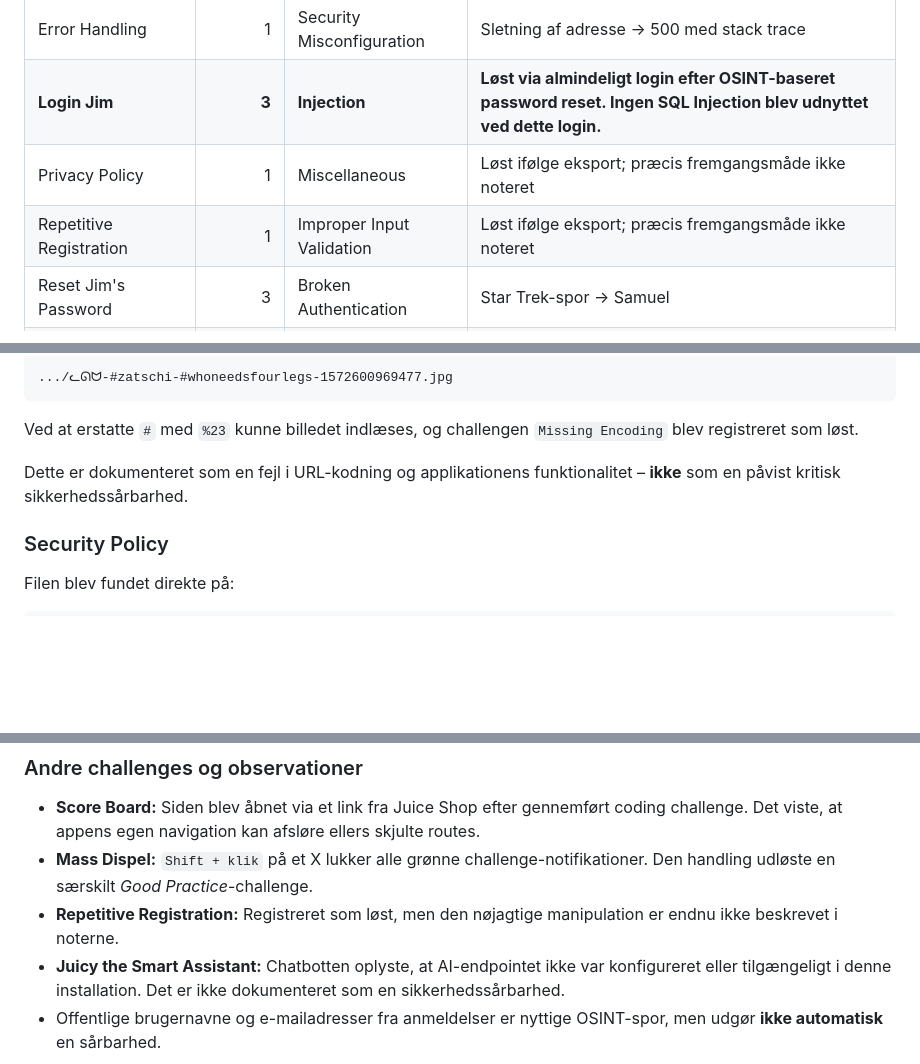
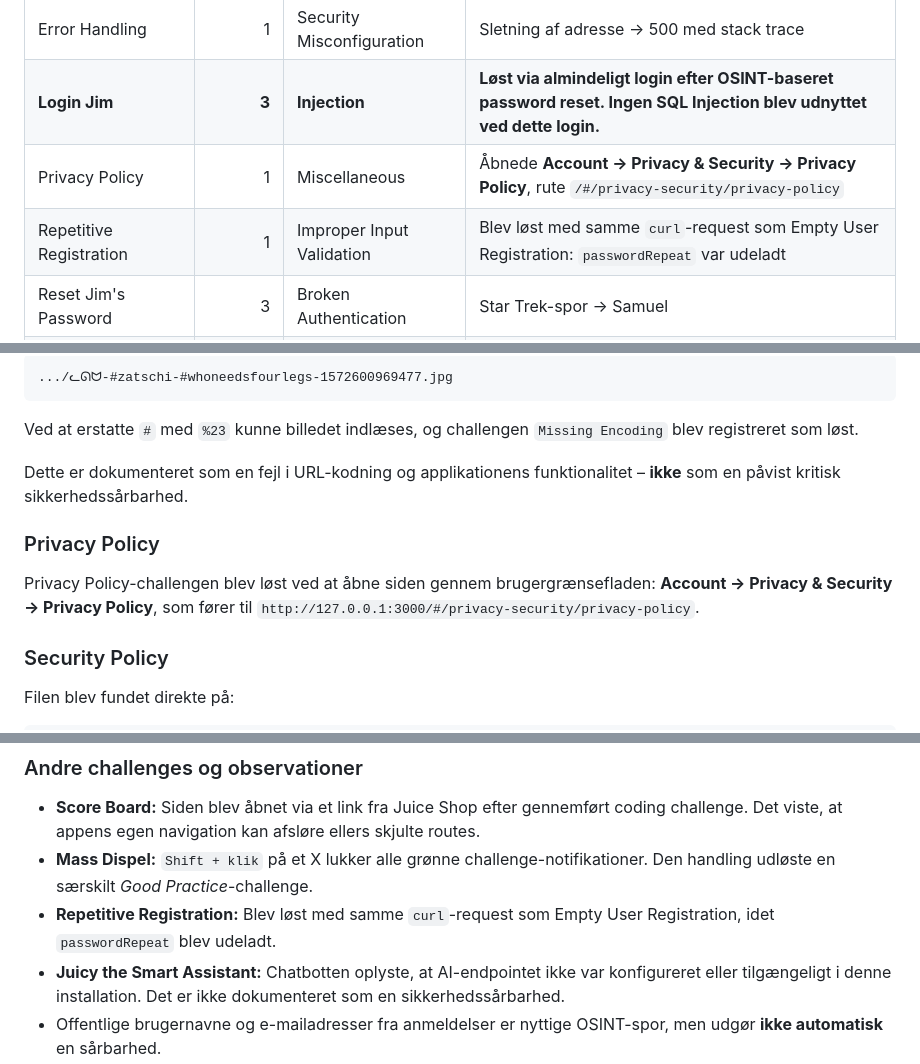
Before and after one commit to CorenDuchai/Opgaver, a Markdown page: Opgave 5/README.md, 3 parts joined by grey strips. Drawn GitHub-style; blank space fills up the shorter version.

Commit message:
Document Privacy Policy navigation and curl request solving both registration challenges

```diff
--- a/Opgave 5/README.md
+++ b/Opgave 5/README.md
@@ -77,8 +77,8 @@ Eksporten `owasp_juice_shop-2026-10-30.json` er sammenholdt med de to tidligere
 | Empty User Registration | 2 | Improper Input Validation | POST med tom e-mail og adgangskode → 201 |
 | Error Handling | 1 | Security Misconfiguration | Sletning af adresse → 500 med stack trace |
 | **Login Jim** | **3** | **Injection** | **Løst via almindeligt login efter OSINT-baseret password reset. Ingen SQL Injection blev udnyttet ved dette login.** |
-| Privacy Policy | 1 | Miscellaneous | Løst ifølge eksport; præcis fremgangsmåde ikke noteret |
-| Repetitive Registration | 1 | Improper Input Validation | Løst ifølge eksport; præcis fremgangsmåde ikke noteret |
+| Privacy Policy | 1 | Miscellaneous | Åbnede **Account → Privacy & Security → Privacy Policy**, rute `/#/privacy-security/privacy-policy` |
+| Repetitive Registration | 1 | Improper Input Validation | Blev løst med samme `curl`-request som Empty User Registration: `passwordRepeat` var udeladt |
 | Reset Jim's Password | 3 | Broken Authentication | Star Trek-spor → Samuel |
 | Reset Morty's Password | 5 | Broken Anti Automation | OSINT om Snowball og svaret `5N0wb41L`; ingen rate-limit-bypass afprøvet i password-reset-forløbet |
 | Score Board | 1 | Miscellaneous | Åbnet via link fra appen |
@@ -271,6 +273,10 @@ Ved at erstatte `#` med `%23` kunne billedet indlæses, og challen­gen `Missing
 
 Dette er dokumenteret som en fejl i URL-kodning og applikationens funktionalitet – **ikke** som en påvist kritisk sikkerhedssårbarhed.
 
+### Privacy Policy
+
+Privacy Policy-challengen blev løst ved at åbne siden gennem brugergrænsefladen: **Account → Privacy & Security → Privacy Policy**, som fører til `http://127.0.0.1:3000/#/privacy-security/privacy-policy`.
+
 ### Security Policy
 
 Filen blev fundet direkte på:
@@ -302,7 +308,7 @@ Arbejdsgang:
 
 - **Score Board:** Siden blev åbnet via et link fra Juice Shop efter gennemført coding challenge. Det viste, at appens egen navigation kan afsløre ellers skjulte routes.
 - **Mass Dispel:** `Shift + klik` på et X lukker alle grønne challenge-notifikationer. Den handling udløste en særskilt *Good Practice*-challenge.
-- **Repetitive Registration:** Registreret som løst, men den nøjagtige manipulation er endnu ikke beskrevet i noterne.
+- **Repetitive Registration:** Blev løst med samme `curl`-request som Empty User Registration, idet `passwordRepeat` blev udeladt.
 - **Juicy the Smart Assistant:** Chatbotten oplyste, at AI-endpointet ikke var konfigureret eller tilgængeligt i denne installation. Det er ikke dokumenteret som en sikkerhedssårbarhed.
 - Offentlige brugernavne og e-mailadresser fra anmeldelser er nyttige OSINT-spor, men udgør **ikke automatisk** en sårbarhed.
 
```
Also changed, not shown: other parts of Opgave 5/README.md (+2 -0 lines).
